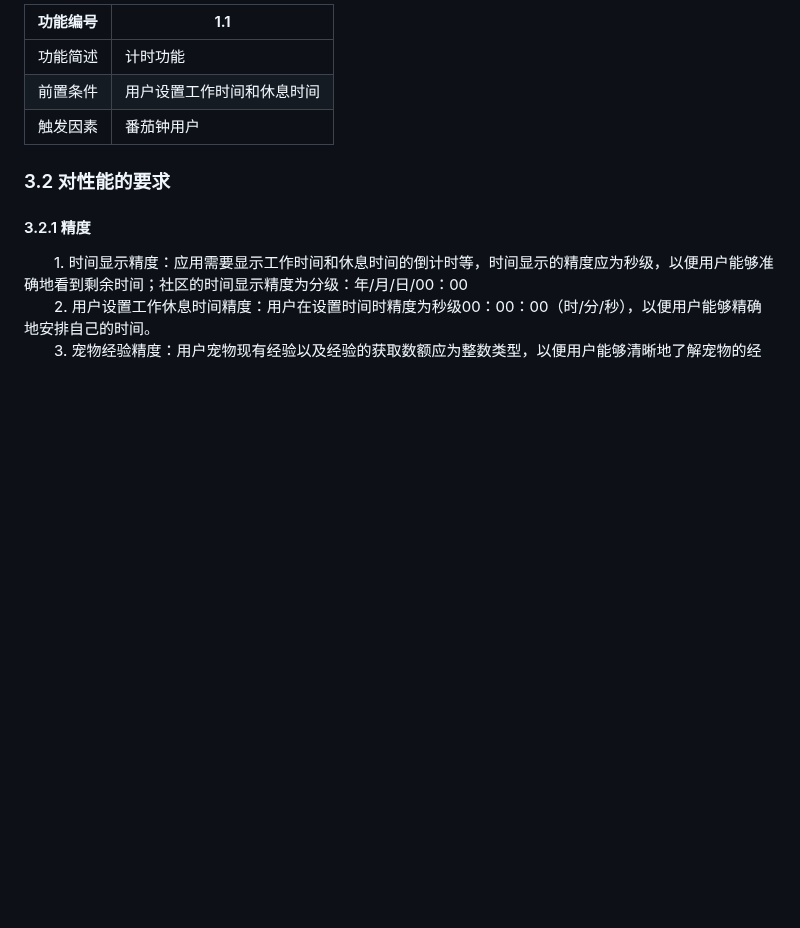
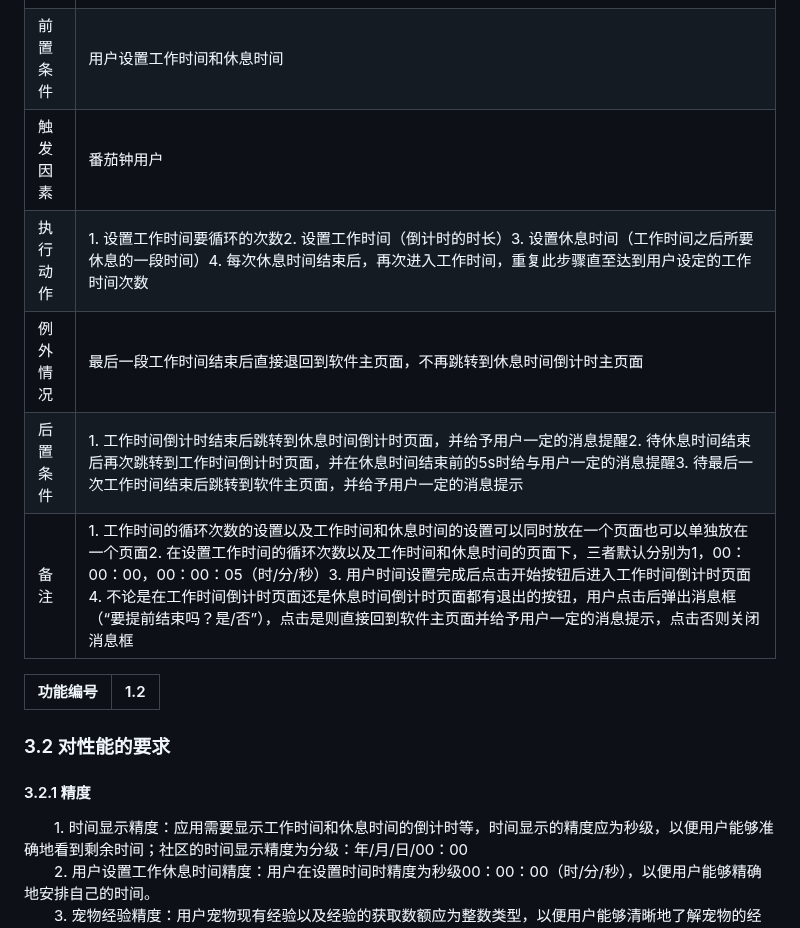
Before and after one commit to ZashJohn/Tomato-Clock-Pet-Development, a Markdown page: 需求分析.md, the part around the change. Drawn GitHub-style; blank space fills up the shorter version.

```diff
--- a/需求分析.md
+++ b/需求分析.md
@@ -51,6 +51,17 @@ LRY|分析、设计、编码、文档编写、测试|前端开发、界面设计
 功能简述|	计时功能|
 前置条件|	用户设置工作时间和休息时间|
 触发因素	|番茄钟用户|
+执行动作|	1.	设置工作时间要循环的次数2.	设置工作时间（倒计时的时长）3.	设置休息时间（工作时间之后所要休息的一段时间）4.	每次休息时间结束后，再次进入工作时间，重复此步骤直至达到用户设定的工作时间次数|
+例外情况|最后一段工作时间结束后直接退回到软件主页面，不再跳转到休息时间倒计时主页面|
+后置条件|1.	工作时间倒计时结束后跳转到休息时间倒计时页面，并给予用户一定的消息提醒2.	待休息时间结束后再次跳转到工作时间倒计时页面，并在休息时间结束前的5s时给与用户一定的消息提醒3.	待最后一次工作时间结束后跳转到软件主页面，并给予用户一定的消息提示|
+备注|1.	工作时间的循环次数的设置以及工作时间和休息时间的设置可以同时放在一个页面也可以单独放在一个页面2.	在设置工作时间的循环次数以及工作时间和休息时间的页面下，三者默认分别为1，00：00：00，00：00：05（时/分/秒）3.	用户时间设置完成后点击开始按钮后进入工作时间倒计时页面4.	不论是在工作时间倒计时页面还是休息时间倒计时页面都有退出的按钮，用户点击后弹出消息框（“要提前结束吗？是/否”），点击是则直接回到软件主页面并给予用户一定的消息提示，点击否则关闭消息框
+
+功能编号|1.2|
+-------|---|
+
+
+
+
 
 ### 3.2 对性能的要求
 #### 3.2.1 精度
```
